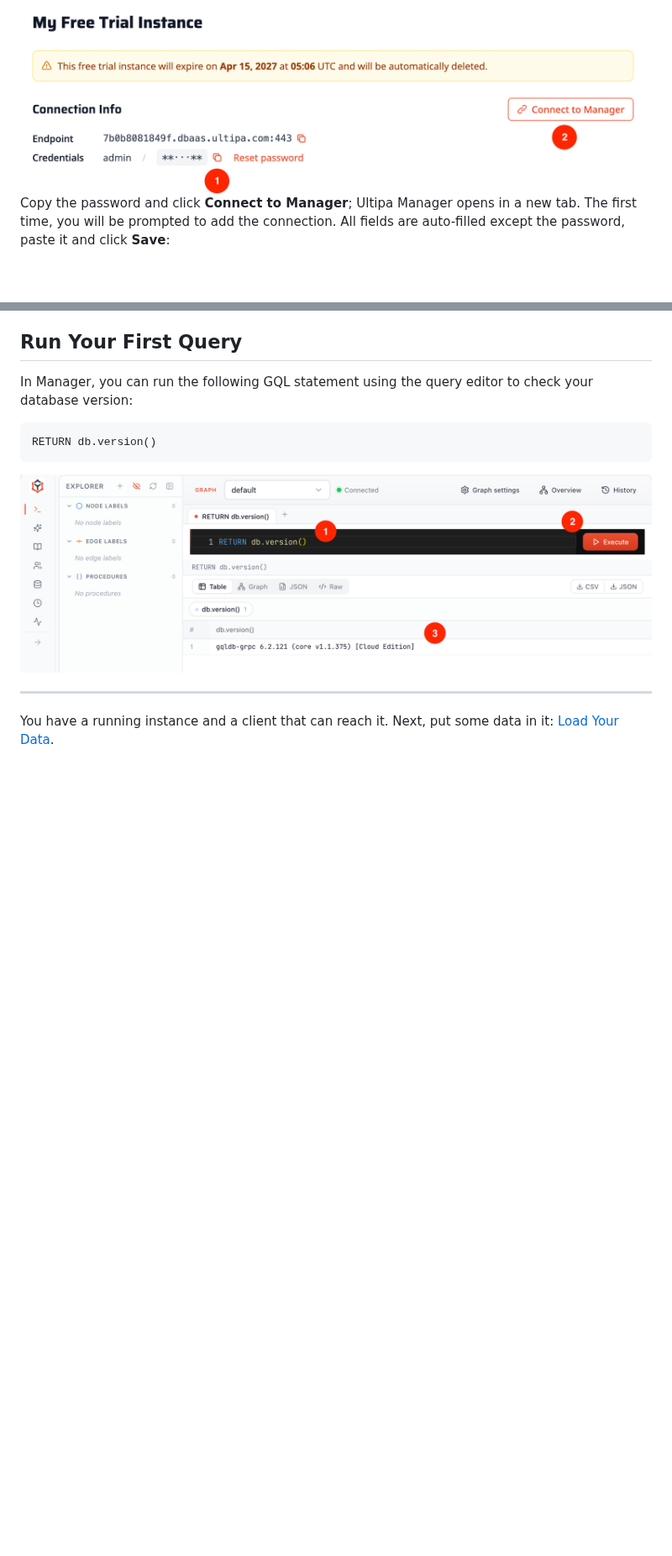
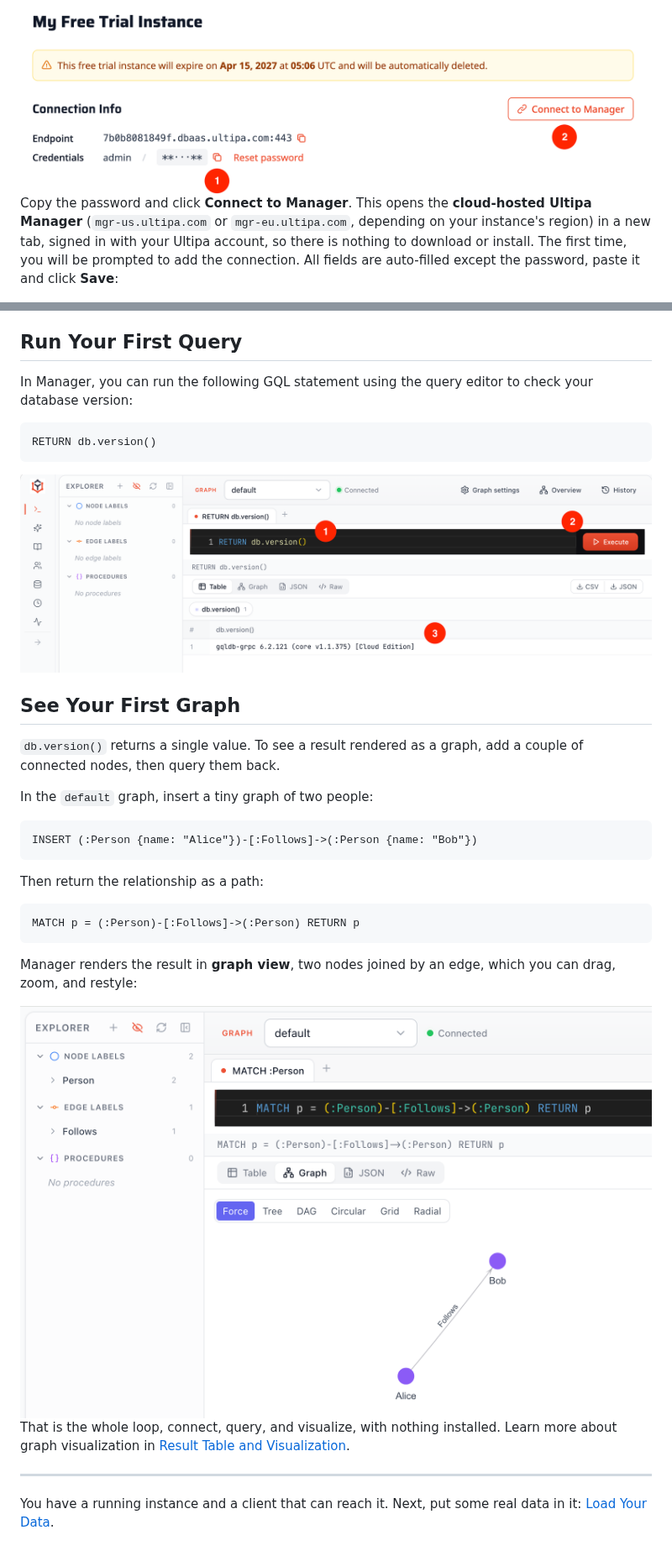
Before and after one commit to ultipa/ultipa-docs, a Markdown page: quick-start/install-and-connect.md, 2 parts joined by grey strips. Shown at 84% size. GitHub-like rendering; pictures changed too: quick-start/images/first-graph.png (added); blank space fills up the shorter version.

Commit message:
Docs(quick-start): name the cloud-hosted Manager (mgr-us/mgr-eu) and add a 'See Your First Graph' visualization step

````diff
--- a/quick-start/install-and-connect.md
+++ b/quick-start/install-and-connect.md
@@ -65,7 +65,7 @@ Create a fully-managed GQLDB instance on Ultipa Cloud, with nothing to install:
 
 <center><img src="./images/cloud-connection-info.png"></center>
 
-Copy the password and click **Connect to Manager**; Ultipa Manager opens in a new tab. The first time, you will be prompted to add the connection. All fields are auto-filled except the password, paste it and click **Save**:
+Copy the password and click **Connect to Manager**. This opens the **cloud-hosted Ultipa Manager** (`mgr-us.ultipa.com` or `mgr-eu.ultipa.com`, depending on your instance's region) in a new tab, signed in with your Ultipa account, so there is nothing to download or install. The first time, you will be prompted to add the connection. All fields are auto-filled except the password, paste it and click **Save**:
 
 <center><img src="./images/cloud-add-new-connection.png"></center>
 
@@ -81,6 +81,28 @@ RETURN db.version()
 
 <center><img src="./images/first-query.png"></center>
 
+## See Your First Graph
+
+`db.version()` returns a single value. To see a result rendered as a graph, add a couple of connected nodes, then query them back.
+
+In the `default` graph, insert a tiny graph of two people:
+
+```gql
+INSERT (:Person {name: "Alice"})-[:Follows]->(:Person {name: "Bob"})
+```
+
+Then return the relationship as a path:
+
+```gql
+MATCH p = (:Person)-[:Follows]->(:Person) RETURN p
+```
+
+Manager renders the result in **graph view**, two nodes joined by an edge, which you can drag, zoom, and restyle:
+
+<center><img src="./images/first-graph.png"></center>
+
+That is the whole loop, connect, query, and visualize, with nothing installed. Learn more about graph visualization in <a href="/docs/gql/querying/result-table-and-visualization" target="_blank">Result Table and Visualization</a>.
+
 ---
 
-You have a running instance and a client that can reach it. Next, put some data in it: <a href="/docs/quick-start/load-data" target="_blank">Load Your Data</a>.
+You have a running instance and a client that can reach it. Next, put some real data in it: <a href="/docs/quick-start/load-data" target="_blank">Load Your Data</a>.
````
